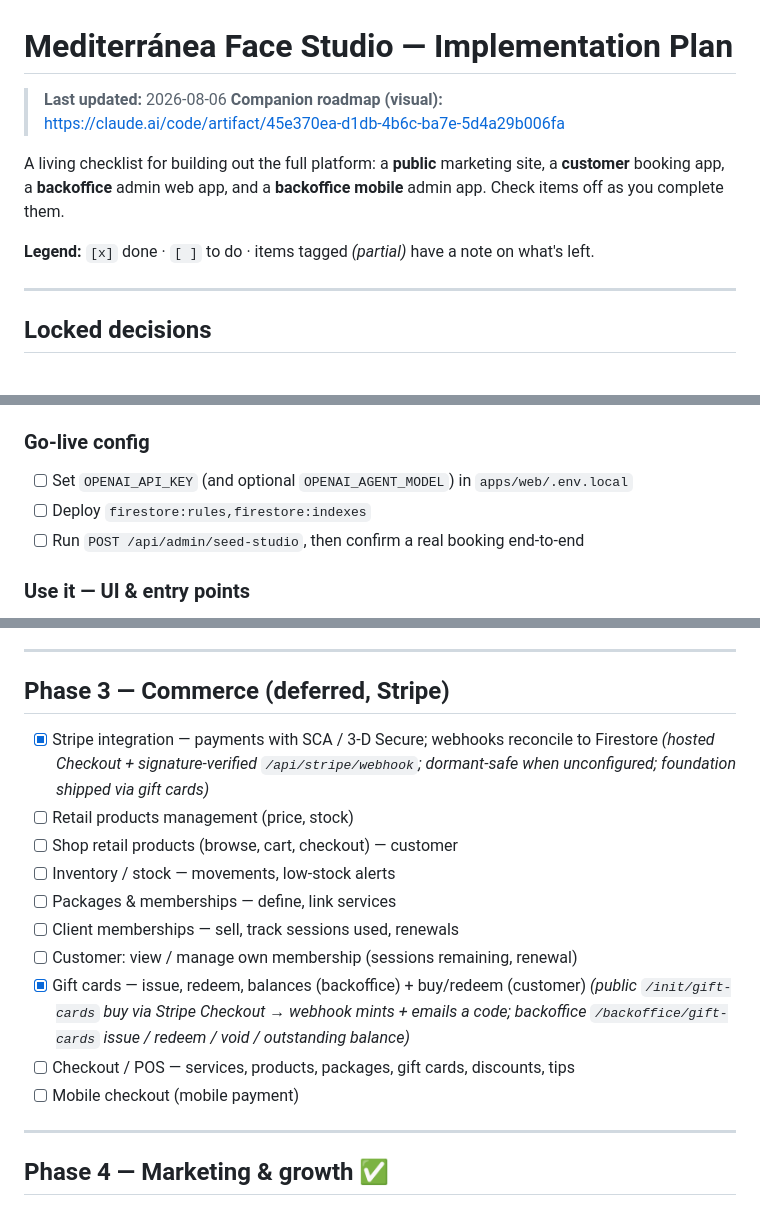
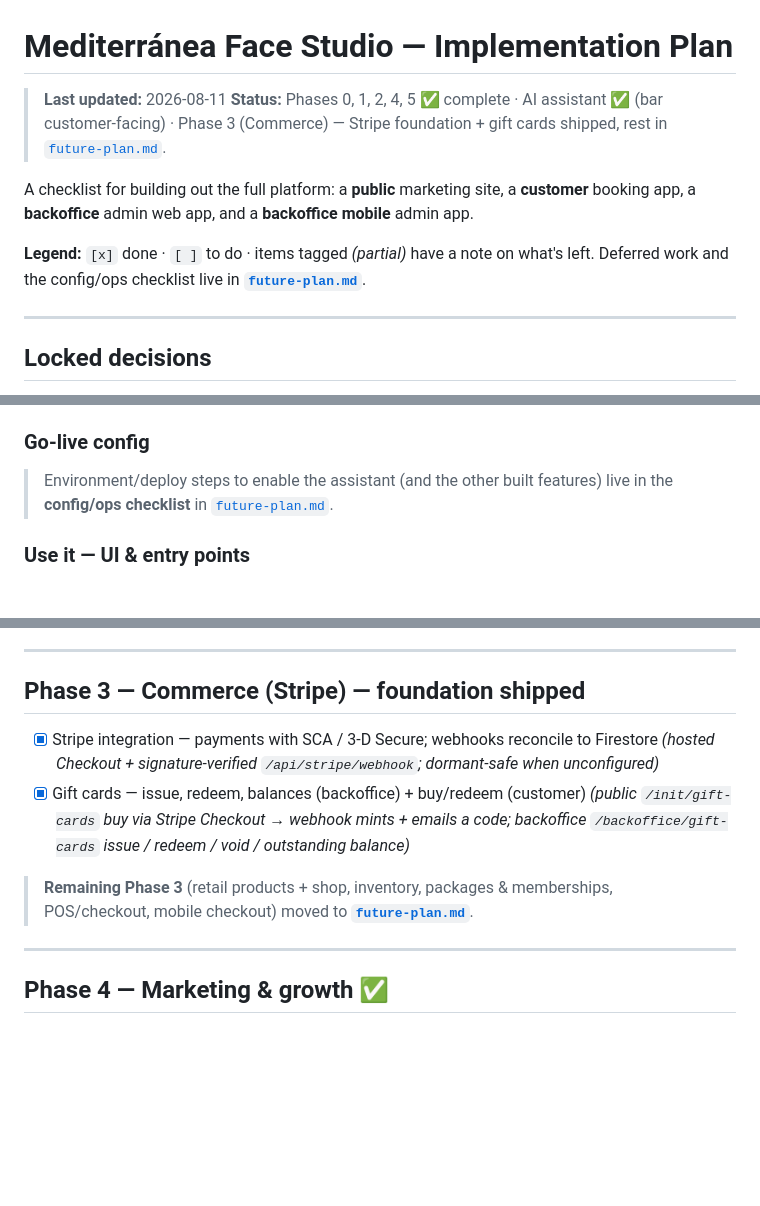
Before and after one commit to dcolonv/mediterranea, a Markdown page: docs/plans/implementation-plan.md, 3 parts joined by grey strips. GitHub-like rendering; blank space fills up the shorter version.

```diff
--- a/docs/plans/implementation-plan.md
+++ b/docs/plans/implementation-plan.md
@@ -1,13 +1,16 @@
 # Mediterránea Face Studio — Implementation Plan
 
-> **Last updated:** 2026-08-06
-> **Companion roadmap (visual):** https://claude.ai/code/artifact/45e370ea-d1db-4b6c-ba7e-5d4a29b006fa
+> **Last updated:** 2026-08-11
+> **Status:** Phases 0, 1, 2, 4, 5 ✅ complete · AI assistant ✅ (bar customer-facing)
+> · Phase 3 (Commerce) — Stripe foundation + gift cards shipped, rest in
+> [`future-plan.md`](./future-plan.md).
 
-A living checklist for building out the full platform: a **public** marketing site, a
+A checklist for building out the full platform: a **public** marketing site, a
 **customer** booking app, a **backoffice** admin web app, and a **backoffice mobile**
-admin app. Check items off as you complete them.
+admin app.
 
 **Legend:** `[x]` done · `[ ]` to do · items tagged _(partial)_ have a note on what's left.
+Deferred work and the config/ops checklist live in **[`future-plan.md`](./future-plan.md)**.
 
 ---
 
@@ -142,9 +145,8 @@ with **1a** (backoffice) and **1c** (mobile); notifications hook into **1c**.
 
 ### Go-live config
 
-- [ ] Set `OPENAI_API_KEY` (and optional `OPENAI_AGENT_MODEL`) in `apps/web/.env.local`
-- [ ] Deploy `firestore:rules,firestore:indexes`
-- [ ] Run `POST /api/admin/seed-studio`, then confirm a real booking end-to-end
+> Environment/deploy steps to enable the assistant (and the other built features)
+> live in the **config/ops checklist** in [`future-plan.md`](../plans/future-plan.md).
 
 ### Use it — UI & entry points
 
@@ -188,18 +190,13 @@ with **1a** (backoffice) and **1c** (mobile); notifications hook into **1c**.
 
 ---
 
-## Phase 3 — Commerce (deferred, Stripe)
+## Phase 3 — Commerce (Stripe) — foundation shipped
 
-- [x] Stripe integration — payments with SCA / 3-D Secure; webhooks reconcile to Firestore _(hosted Checkout + signature-verified `/api/stripe/webhook`; dormant-safe when unconfigured; foundation shipped via gift cards)_
-- [ ] Retail products management (price, stock)
-- [ ] Shop retail products (browse, cart, checkout) — customer
-- [ ] Inventory / stock — movements, low-stock alerts
-- [ ] Packages & memberships — define, link services
-- [ ] Client memberships — sell, track sessions used, renewals
-- [ ] Customer: view / manage own membership (sessions remaining, renewal)
+- [x] Stripe integration — payments with SCA / 3-D Secure; webhooks reconcile to Firestore _(hosted Checkout + signature-verified `/api/stripe/webhook`; dormant-safe when unconfigured)_
 - [x] Gift cards — issue, redeem, balances (backoffice) + buy/redeem (customer) _(public `/init/gift-cards` buy via Stripe Checkout → webhook mints + emails a code; backoffice `/backoffice/gift-cards` issue / redeem / void / outstanding balance)_
-- [ ] Checkout / POS — services, products, packages, gift cards, discounts, tips
-- [ ] Mobile checkout (mobile payment)
+
+> **Remaining Phase 3** (retail products + shop, inventory, packages & memberships,
+> POS/checkout, mobile checkout) moved to **[`future-plan.md`](./future-plan.md)**.
 
 ---
 
```
Also changed, not shown: other parts of docs/plans/implementation-plan.md (+3 -3 lines), docs/plans/future-plan.md (added, +77 -0 lines).
